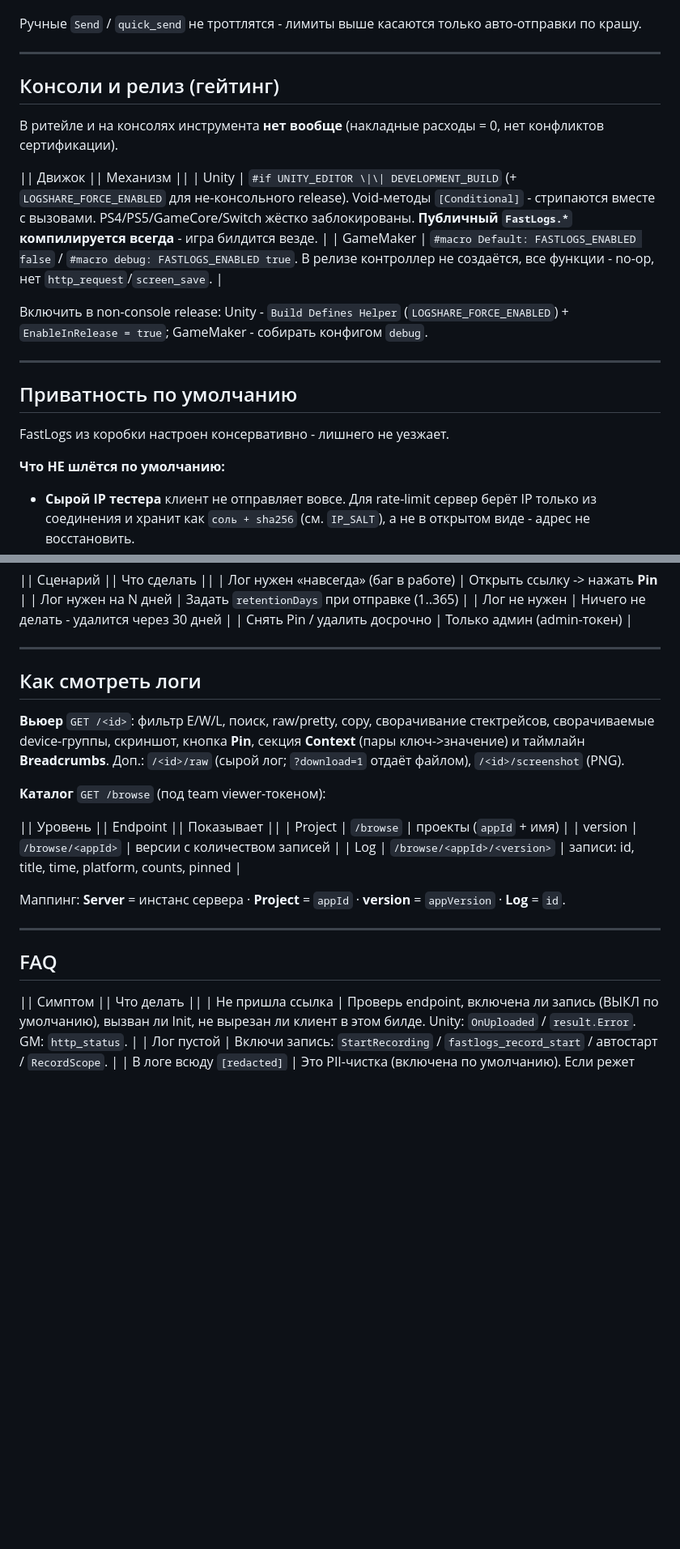
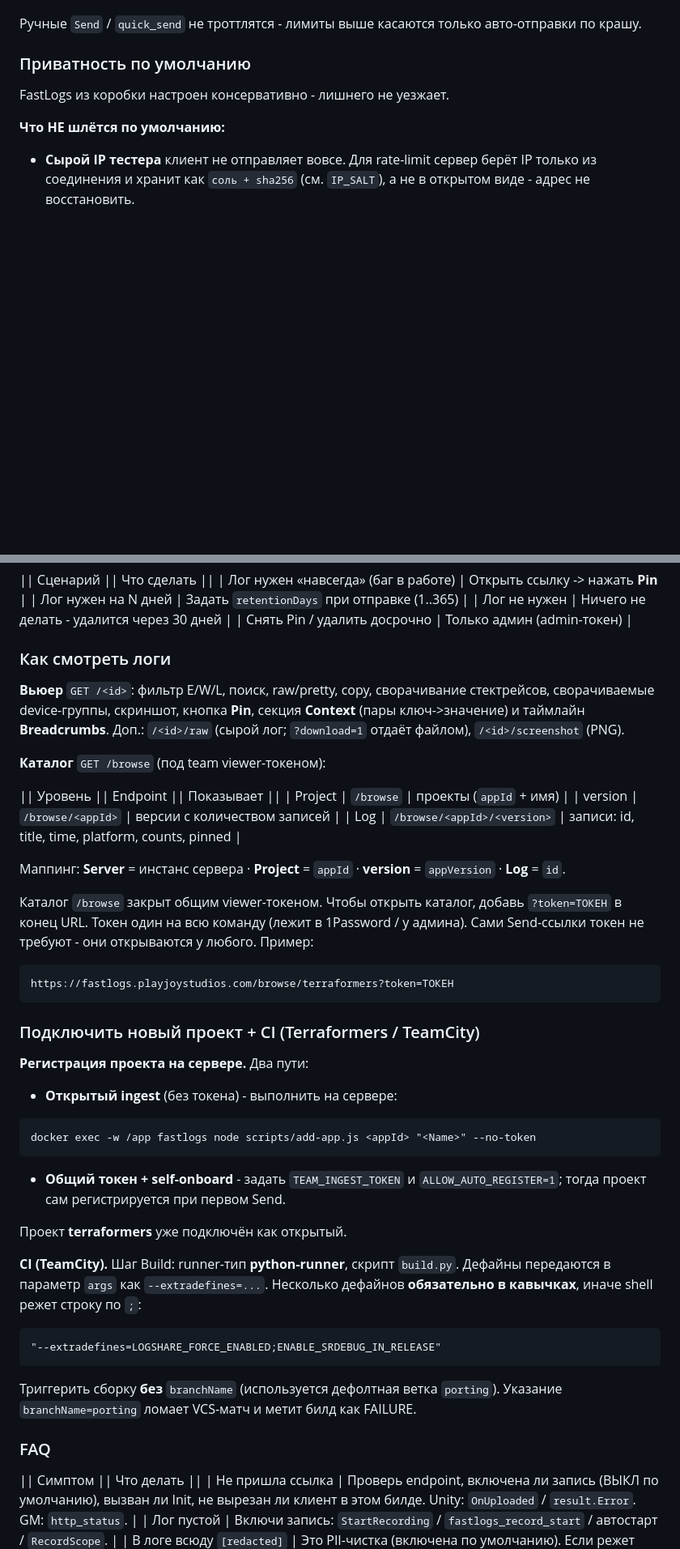
Before and after one commit to AitiX/Fastlogs, a Markdown page: docs/CONFLUENCE-PAGE.md, 2 parts joined by grey strips. Shown at 81% size. Rendered like a GitHub page; blank space fills up the shorter version.

````diff
--- a/docs/CONFLUENCE-PAGE.md
+++ b/docs/CONFLUENCE-PAGE.md
@@ -182,21 +196,7 @@ var url = fastlogs_last_url();
 
 Ручные `Send` / `quick_send` не троттлятся - лимиты выше касаются только авто-отправки по крашу.
 
----
-
-## Консоли и релиз (гейтинг)
-
-В ритейле и на консолях инструмента **нет вообще** (накладные расходы = 0, нет конфликтов сертификации).
-
-|| Движок || Механизм ||
-| Unity | `#if UNITY_EDITOR \|\| DEVELOPMENT_BUILD` (+ `LOGSHARE_FORCE_ENABLED` для не-консольного release). Void-методы `[Conditional]` - стрипаются вместе с вызовами. PS4/PS5/GameCore/Switch жёстко заблокированы. **Публичный `FastLogs.*` компилируется всегда** - игра билдится везде. |
-| GameMaker | `#macro Default: FASTLOGS_ENABLED false` / `#macro debug: FASTLOGS_ENABLED true`. В релизе контроллер не создаётся, все функции - no-op, нет `http_request`/`screen_save`. |
-
-Включить в non-console release: Unity - `Build Defines Helper` (`LOGSHARE_FORCE_ENABLED`) + `EnableInRelease = true`; GameMaker - собирать конфигом `debug`.
-
----
-
-## Приватность по умолчанию
+### Приватность по умолчанию
 
 FastLogs из коробки настроен консервативно - лишнего не уезжает.
 
@@ -233,9 +241,7 @@ FastLogs из коробки настроен консервативно - ли
 | Лог не нужен | Ничего не делать - удалится через 30 дней |
 | Снять Pin / удалить досрочно | Только админ (admin-токен) |
 
----
-
-## Как смотреть логи
+### Как смотреть логи
 
 **Вьюер** `GET /<id>`: фильтр E/W/L, поиск, raw/pretty, copy, сворачивание стектрейсов, сворачиваемые device-группы, скриншот, кнопка **Pin**, секция **Context** (пары ключ->значение) и таймлайн **Breadcrumbs**. Доп.: `/<id>/raw` (сырой лог; `?download=1` отдаёт файлом), `/<id>/screenshot` (PNG).
 
@@ -248,9 +254,35 @@ FastLogs из коробки настроен консервативно - ли
 
 Маппинг: **Server** = инстанс сервера · **Project** = `appId` · **version** = `appVersion` · **Log** = `id`.
 
----
+Каталог `/browse` закрыт общим viewer-токеном. Чтобы открыть каталог, добавь `?token=ТОКЕН` в конец URL. Токен один на всю команду (лежит в 1Password / у админа). Сами Send-ссылки токен не требуют - они открываются у любого. Пример:
 
-## FAQ
+```text
+https://fastlogs.playjoystudios.com/browse/terraformers?token=ТОКЕН
+```
+
+### Подключить новый проект + CI (Terraformers / TeamCity)
+
+**Регистрация проекта на сервере.** Два пути:
+
+- **Открытый ingest** (без токена) - выполнить на сервере:
+
+```text
+docker exec -w /app fastlogs node scripts/add-app.js <appId> "<Name>" --no-token
+```
+
+- **Общий токен + self-onboard** - задать `TEAM_INGEST_TOKEN` и `ALLOW_AUTO_REGISTER=1`; тогда проект сам регистрируется при первом Send.
+
+Проект **terraformers** уже подключён как открытый.
+
+**CI (TeamCity).** Шаг Build: runner-тип **python-runner**, скрипт `build.py`. Дефайны передаются в параметр `args` как `--extradefines=...`. Несколько дефайнов **обязательно в кавычках**, иначе shell режет строку по `;`:
+
+```text
+"--extradefines=LOGSHARE_FORCE_ENABLED;ENABLE_SRDEBUG_IN_RELEASE"
+```
+
+Триггерить сборку **без** `branchName` (используется дефолтная ветка `porting`). Указание `branchName=porting` ломает VCS-матч и метит билд как FAILURE.
+
+### FAQ
 
 || Симптом || Что делать ||
 | Не пришла ссылка | Проверь endpoint, включена ли запись (ВЫКЛ по умолчанию), вызван ли Init, не вырезан ли клиент в этом билде. Unity: `OnUploaded` / `result.Error`. GM: `http_status`. |
````
Also changed, not shown: other parts of docs/CONFLUENCE-PAGE.md (+45 -23 lines).
